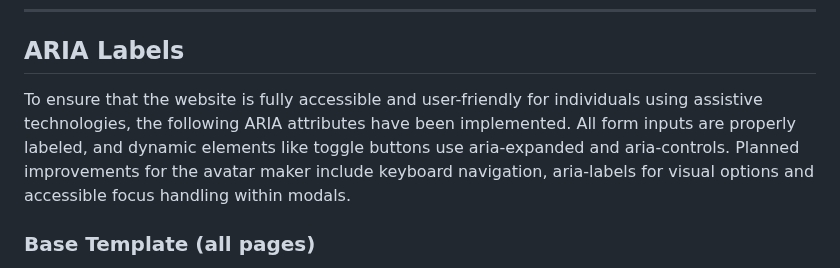
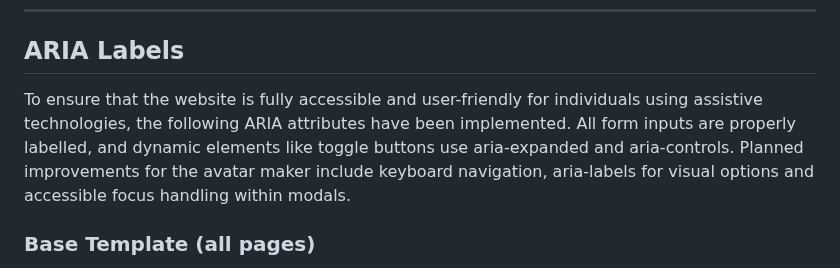
Before and after one commit to Sara-Sundin/SizeMeApp, a Markdown page: README.md, the part around the change. Drawn GitHub-style.

Commit message:
typo README

```diff
--- a/README.md
+++ b/README.md
@@ -251,7 +251,7 @@ The following measures has been taken to make sure the website is accessible.
 <hr>
 
 ## ARIA Labels
-To ensure that the website is fully accessible and user-friendly for individuals using assistive technologies, the following ARIA attributes have been implemented. All form inputs are properly labeled, and dynamic elements like toggle buttons use aria-expanded and aria-controls. Planned improvements for the avatar maker include keyboard navigation, aria-labels for visual options and accessible focus handling within modals.
+To ensure that the website is fully accessible and user-friendly for individuals using assistive technologies, the following ARIA attributes have been implemented. All form inputs are properly labelled, and dynamic elements like toggle buttons use aria-expanded and aria-controls. Planned improvements for the avatar maker include keyboard navigation, aria-labels for visual options and accessible focus handling within modals.
 
 ### Base Template (all pages)
 - aria-controls="navbarNav" (for navbar toggler)
```
